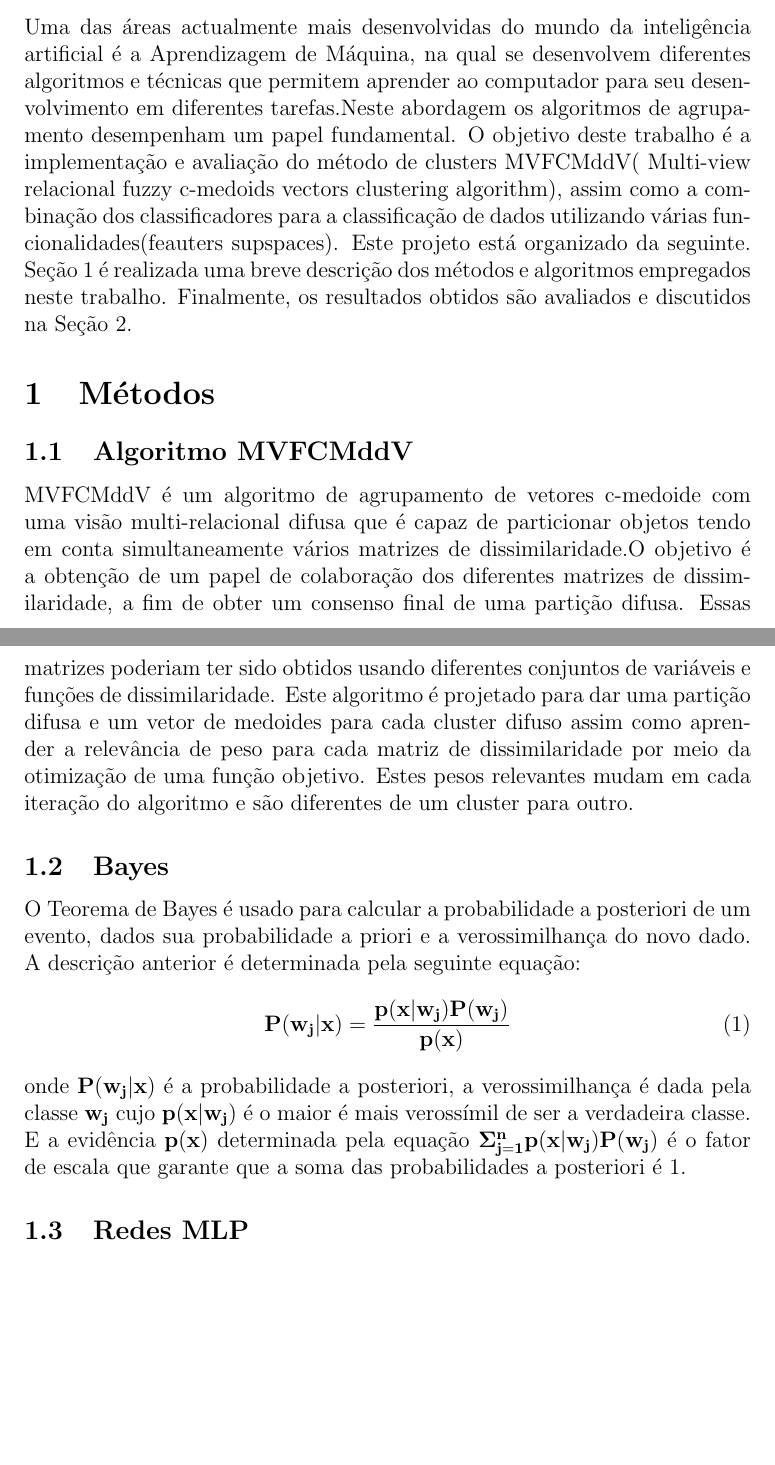
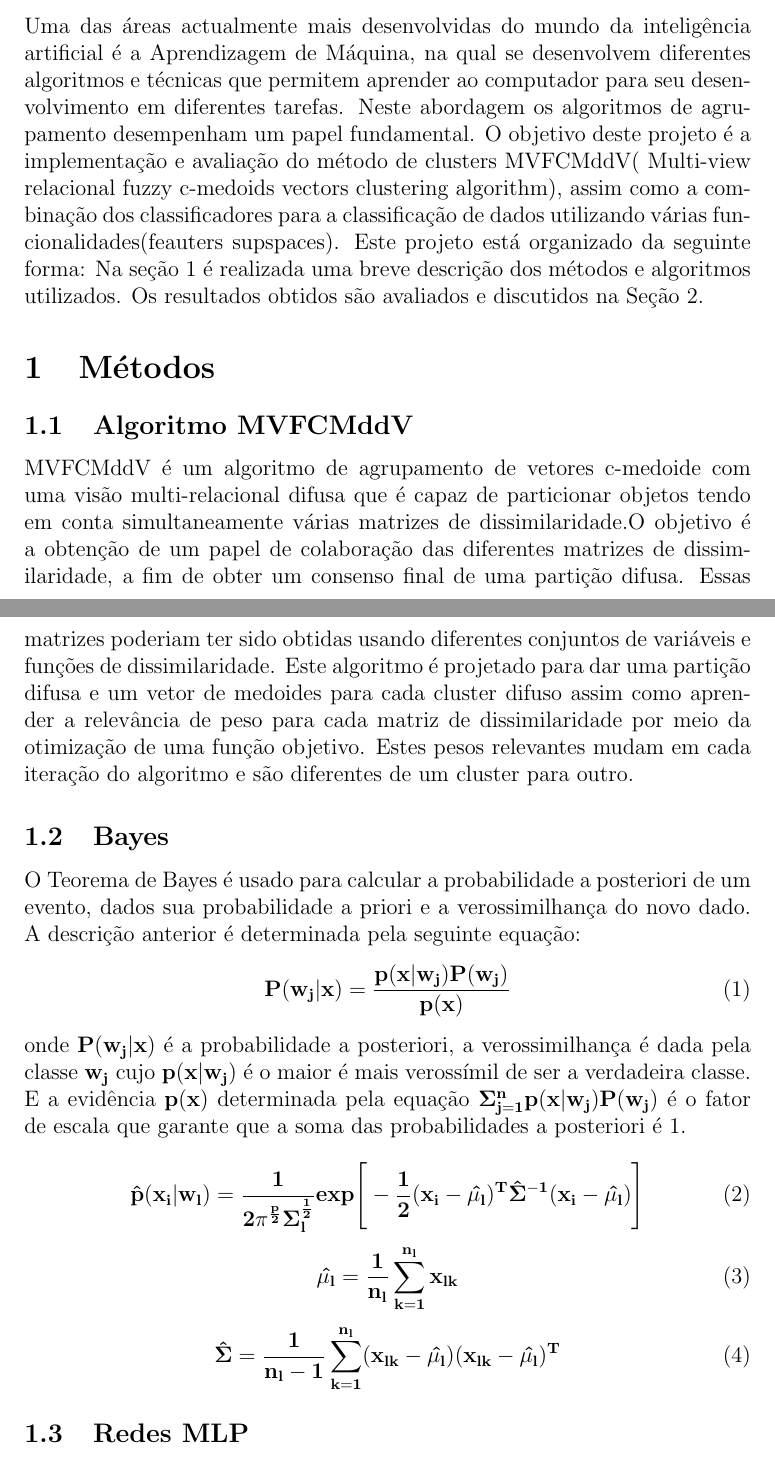
Before and after one commit to pedrodiamel/machine-learning-in1102, a LaTeX document (wtf/doc/relatorio.tex): two parts of pages 1 and 2 of 12, joined at a grey line, cut so that both start at the same text, the shorter picture padded with empty space. Compiled offline with pdfLaTeX.

Commit message:
change in traduction of relatorio

```diff
--- a/wtf/doc/relatorio.tex
+++ b/wtf/doc/relatorio.tex
@@ -30,7 +30,7 @@
 
 %% DATOS AUTORES --------------------------------------------------
 \author{Pedro Diamel Marrero Fernandez \\ Juan González Hidalgo}
-\title{Projeto AM 2016-1: MVFCMddV and Multiclasification}
+\title{Projeto AM 2016-1: MVFCMddV e Multiclassificação}
 
 \begin{document}
 
@@ -41,16 +41,13 @@
 
 
 \section*{Introdução}
-Uma das áreas actualmente mais desenvolvidas do mundo da inteligência artificial é a Aprendizagem de Máquina, na qual se desenvolvem diferentes algoritmos e técnicas que permitem aprender ao computador para seu desenvolvimento em diferentes tarefas.Neste abordagem os algoritmos de agrupamento desempenham um papel fundamental. O objetivo deste trabalho é a implementação e avaliação do método de clusters MVFCMddV( Multi-view relacional fuzzy c-medoids vectors clustering algorithm), assim como a combinação dos classificadores para a classificação de dados utilizando várias funcionalidades(feauters supspaces). Este projeto está organizado da seguinte. Seção \ref{MET} é realizada uma breve descrição dos métodos e algoritmos empregados neste trabalho. Finalmente, os resultados obtidos são avaliados e discutidos na Seção \ref{RD}.
-
-
-
+Uma das áreas actualmente mais desenvolvidas do mundo da inteligência artificial é a Aprendizagem de Máquina, na qual se desenvolvem diferentes algoritmos e técnicas que permitem aprender ao computador para seu desenvolvimento em diferentes tarefas. Neste abordagem os algoritmos de agrupamento desempenham um papel fundamental. O objetivo deste projeto é a implementação e avaliação do método de clusters MVFCMddV( Multi-view relacional fuzzy c-medoids vectors clustering algorithm), assim como a combinação dos classificadores para a classificação de dados utilizando várias funcionalidades(feauters supspaces). Este projeto está organizado da seguinte forma: Na seção \ref{MET} é realizada uma breve descrição dos métodos e algoritmos utilizados. Os resultados obtidos são avaliados e discutidos na Seção \ref{RD}.
 
 \section{Métodos}\label{MET}
 
 \subsection{Algoritmo MVFCMddV}
-MVFCMddV é um algoritmo de agrupamento de vetores c-medoide com uma visão multi-relacional difusa que é capaz de particionar objetos tendo em conta simultaneamente vários matrizes de dissimilaridade.O objetivo é a obtenção de um papel de colaboração dos diferentes matrizes de dissimilaridade, a fim de obter um consenso final de uma partição difusa.
-Essas matrizes poderiam ter sido obtidos usando diferentes conjuntos de variáveis e funções de dissimilaridade. Este algoritmo é projetado para dar uma partição difusa e um vetor de medoides para cada cluster difuso assim como aprender a relevância de peso para cada matriz de dissimilaridade por meio da otimização de uma função objetivo. Estes pesos relevantes mudam em cada iteração do algoritmo e são diferentes de um cluster para outro.
+MVFCMddV é um algoritmo de agrupamento de vetores c-medoide com uma visão multi-relacional difusa que é capaz de particionar objetos tendo em conta simultaneamente várias matrizes de dissimilaridade.O objetivo é a obtenção de um papel de colaboração das diferentes matrizes de dissimilaridade, a fim de obter um consenso final de uma partição difusa.
+Essas matrizes poderiam ter sido obtidas usando diferentes conjuntos de variáveis e funções de dissimilaridade. Este algoritmo é projetado para dar uma partição difusa e um vetor de medoides para cada cluster difuso assim como aprender a relevância de peso para cada matriz de dissimilaridade por meio da otimização de uma função objetivo. Estes pesos relevantes mudam em cada iteração do algoritmo e são diferentes de um cluster para outro.
 
 
 \subsection{Bayes}
@@ -60,10 +57,22 @@ O Teorema de Bayes é usado para calcular a probabilidade a posteriori de um eve
 \end{equation}
 onde $\mathbf{P(w_j\vert x)}$ é a probabilidade a posteriori, a verossimilhança  é dada pela classe $\mathbf{w_j}$ cujo $\mathbf{p(x\vert w_j)}$ é o maior é mais verossímil de ser a verdadeira classe. E a evidência $\mathbf{p(x)}$ determinada pela equação $\mathbf{\Sigma_{j=1}^{n} p(x\vert w_j) P(w_j)}$ é o fator de escala que garante que a
 soma das probabilidades a posteriori é 1.
+
+\begin{equation}
+\mathbf{\hat{p}(x_i\vert w_l)= \dfrac{1}{2\pi^\frac{p}{2}\Sigma_{l}^{\frac{1}{2}}}exp\Bigg[ -\frac{1}{2}(x_i- \hat{\mu_{l}})^{T}\hat{\Sigma}^{-1}(x_i-\hat{\mu_{l}}) \Bigg ]  }
+\end{equation}
+
+\begin{equation}
+\mathbf{\hat{\mu_{l}}= \dfrac{1}{n_l} \sum_{k=1}^{n_l} x_{lk} }
+\end{equation}
+
+\begin{equation}
+\mathbf{\hat{\Sigma}= \dfrac{1}{n_l-1} \sum_{k=1}^{n_l} (x_{lk}-\hat{\mu_l}) (x_{lk}-\hat{\mu_l})^T }
+\end{equation}
+
 \subsection{Redes MLP}
 Para resolver problemas não linearmente separáveis e de classificação utilizando Redes Neurais Artificias, a alternativa mais utilizada é adicionar uma o mais camadas intermediárias ou escondidas. As redes do tipo perceptron multicamadas $\textbf{(MLP)}$ apresentam uma ou mais camadas intermediárias de neurônios e uma camada de saída. Elas são treinadas com um algoritmo de retropropagação do erro(Back Propagation).
 O modelo é arranjado em 3 camadas na Figura \ref{fig:mlp}.
-
 \begin{figure}[h]
 \centering
 \includegraphics[width=4.5in]{../out/mlp.jpg}
```
Also changed, not shown: wtf/doc/relatorio.tex (33 more changed lines).
